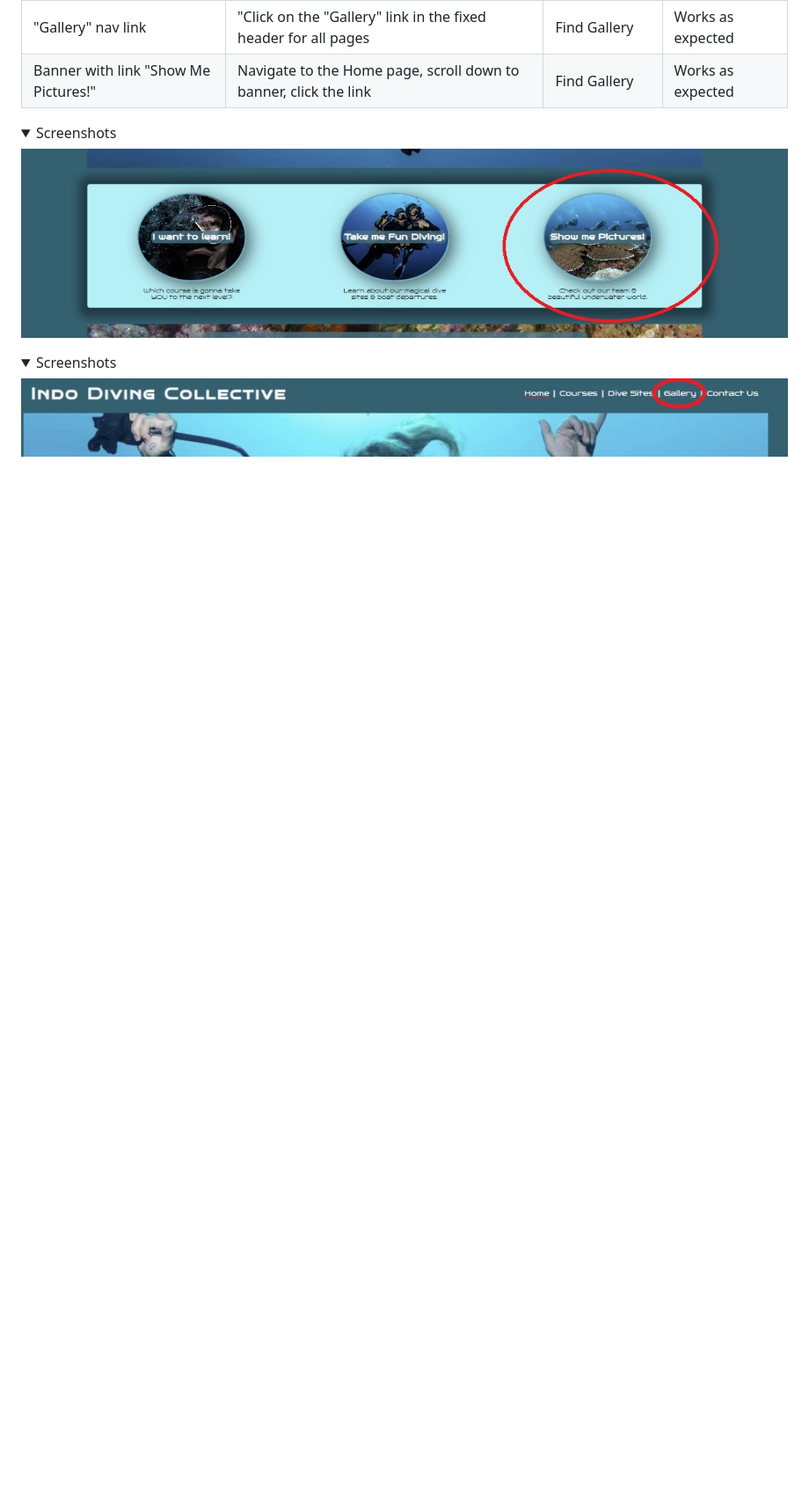
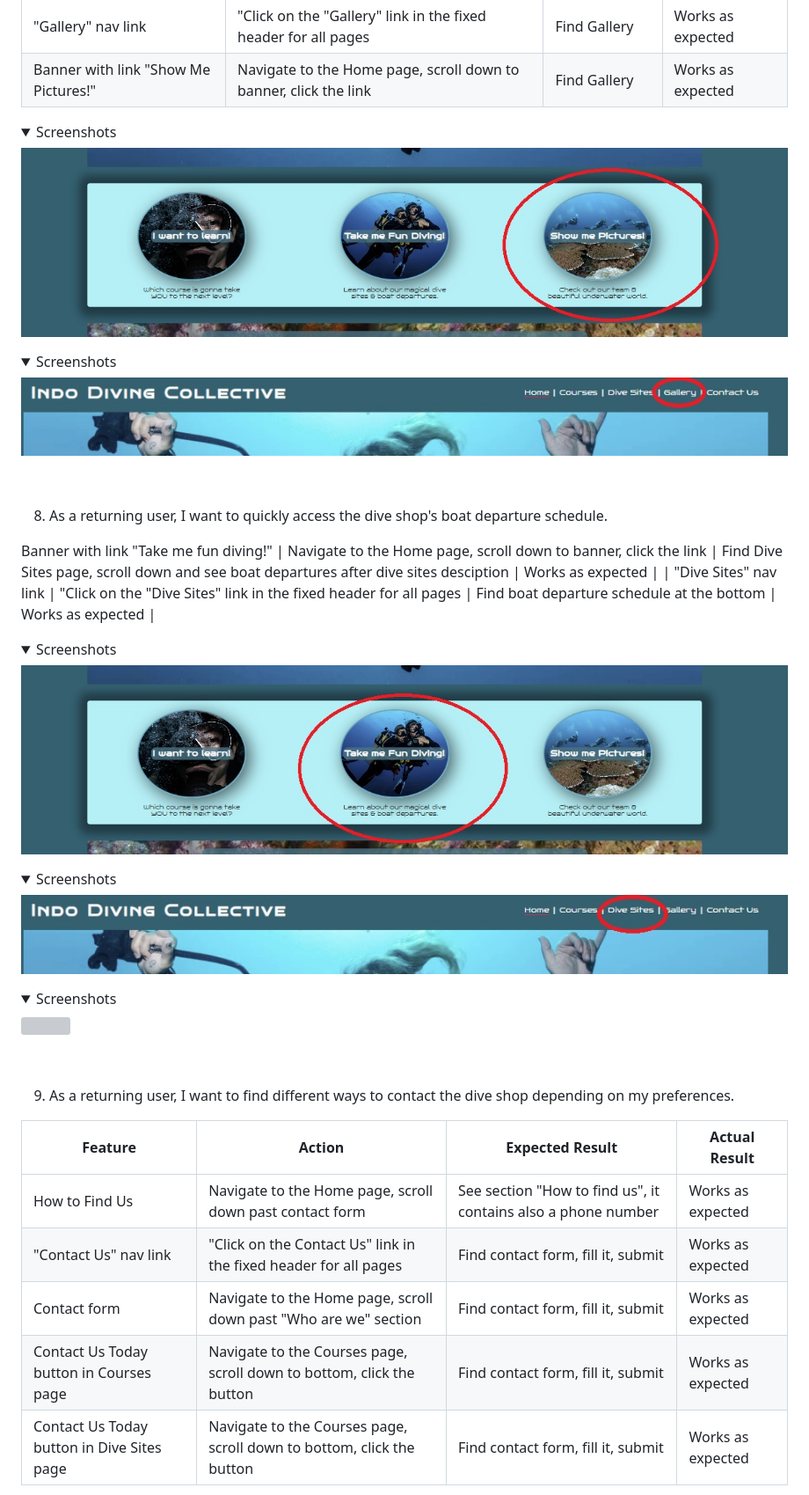
Before and after one commit to DebbieBergstrom/CI_PP1_DS, a Markdown page: README.md, the part around the change printed below. Shown: that part at 88% size. GitHub-like rendering; folded sections open; blank space fills up the shorter version; grey boxes are pictures that could not be loaded.

Commit message:
Add a couple more tested  user stories

```diff
--- a/README.md
+++ b/README.md
@@ -505,3 +505,34 @@ Banner with link "Take me fun diving!" | Navigate to the Home page, scroll down
 <img src="docs/user_stories/userstories_banner_gallery.jpg">
 </details>
 
+&nbsp;
+
+8. As a returning user, I want to quickly access the dive shop's boat departure schedule.
+
+Banner with link "Take me fun diving!" | Navigate to the Home page, scroll down to banner, click the link | Find Dive Sites page, scroll down and see boat departures after dive sites desciption | Works as expected |
+| "Dive Sites" nav link | "Click on the "Dive Sites" link in the fixed header for all pages | Find boat departure schedule at the bottom | Works as expected |
+
+<details><summary>Screenshots</summary>
+<img src="docs/user_stories/userstories_boat_departures.jpg">
+</details>
+<details><summary>Screenshots</summary>
+<img src="docs/user_stories/userstories_nav_boat_departures.jpg">
+</details>
+<details><summary>Screenshots</summary>
+<img src="docs/user_stories/userstories_nav_courses_divesitess.jpg">
+</details>
+
+&nbsp;
+
+9. As a returning user, I want to find different ways to contact the dive shop depending on my preferences.
+
+| **Feature** | **Action** | **Expected Result** | **Actual Result** |
+|-------------|------------|---------------------|-------------------|
+| How to Find Us | Navigate to the Home page, scroll down past contact form | See section "How to find us", it contains also a phone number | Works as expected |
+| "Contact Us" nav link | "Click on the Contact Us" link in the fixed header for all pages | Find contact form, fill it, submit | Works as expected |
+| Contact form | Navigate to the Home page, scroll down past "Who are we" section | Find contact form, fill it, submit| Works as expected |
+| Contact Us Today button in Courses page | Navigate to the Courses page, scroll down to bottom, click the button | Find contact form, fill it, submit| Works as expected |
+| Contact Us Today button in Dive Sites page | Navigate to the Courses page, scroll down to bottom, click the button | Find contact form, fill it, submit| Works as expected |
+
+
+
```
Also changed, not shown: other parts of README.md (+40 -3 lines).
